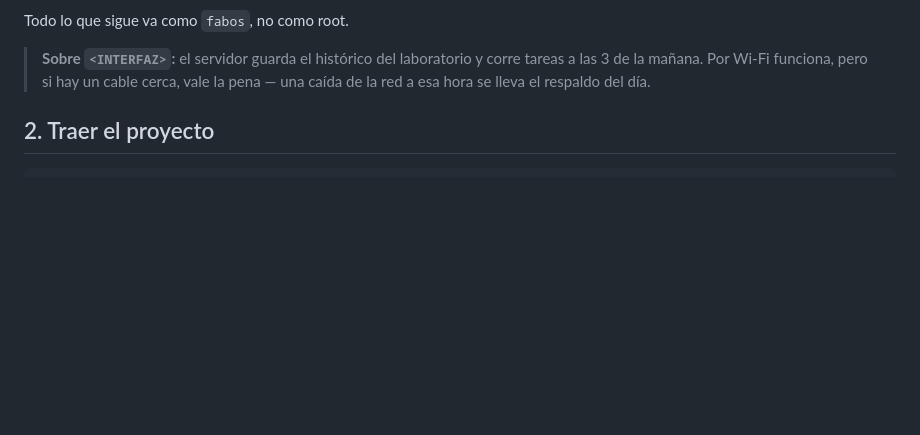
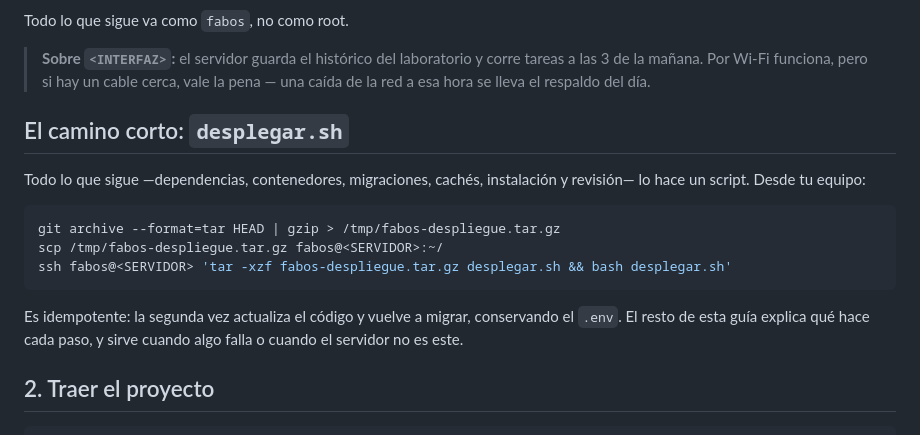
Before and after one commit to fablabean/fabOS, a Markdown page: docs/SERVIDOR.md, the part around the change. GitHub-like rendering; blank space fills up the shorter version.

````diff
--- a/docs/SERVIDOR.md
+++ b/docs/SERVIDOR.md
@@ -93,6 +93,21 @@ Todo lo que sigue va como `fabos`, no como root.
 > **Sobre `<INTERFAZ>`:** el servidor guarda el histórico del laboratorio y corre
 > tareas a las 3 de la mañana. Por Wi-Fi funciona, pero si hay un cable cerca,
 > vale la pena — una caída de la red a esa hora se lleva el respaldo del día.
+
+## El camino corto: `desplegar.sh`
+
+Todo lo que sigue —dependencias, contenedores, migraciones, cachés, instalación
+y revisión— lo hace un script. Desde tu equipo:
+
+```bash
+git archive --format=tar HEAD | gzip > /tmp/fabos-despliegue.tar.gz
+scp /tmp/fabos-despliegue.tar.gz fabos@<SERVIDOR>:~/
+ssh fabos@<SERVIDOR> 'tar -xzf fabos-despliegue.tar.gz desplegar.sh && bash desplegar.sh'
+```
+
+Es idempotente: la segunda vez actualiza el código y vuelve a migrar,
+conservando el `.env`. El resto de esta guía explica qué hace cada paso, y sirve
+cuando algo falla o cuando el servidor no es este.
 
 ## 2. Traer el proyecto
 
````
Also changed, not shown: docs/TUNEL.md (+17 -0 lines).
